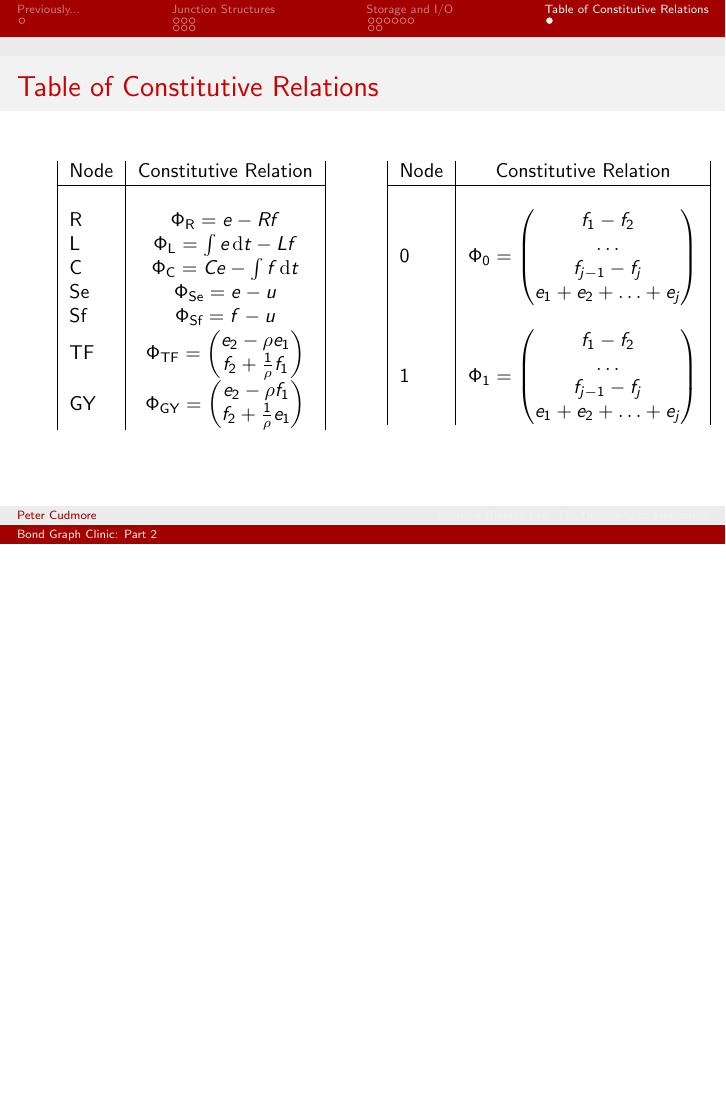
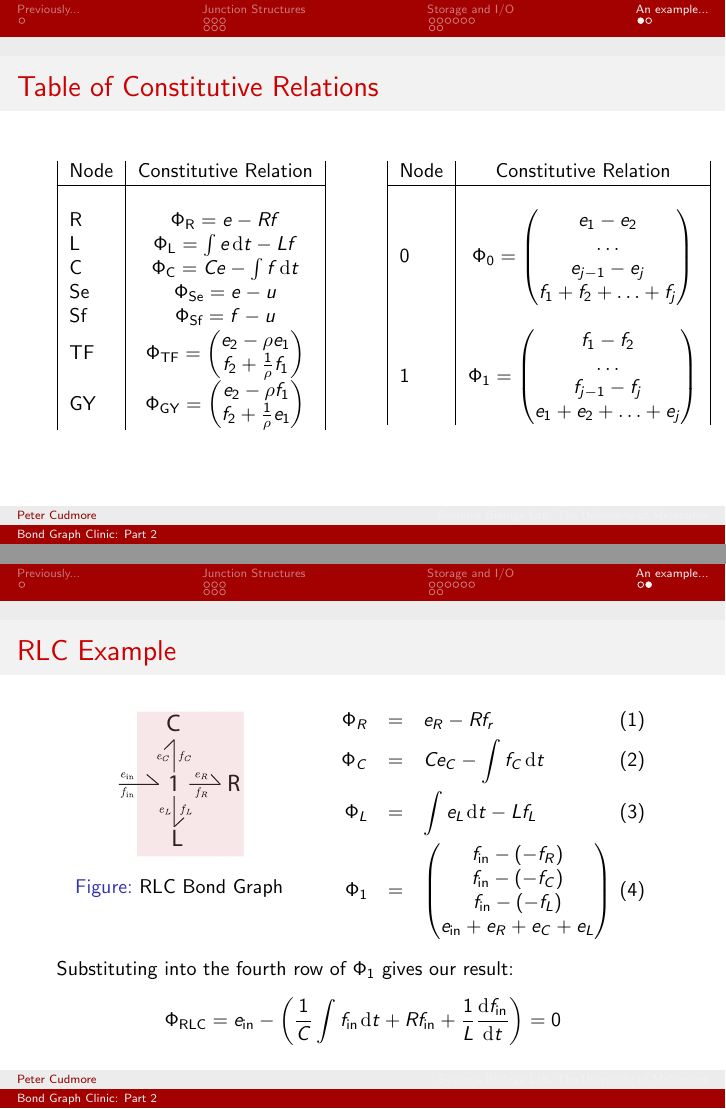
Before and after one commit to peter-cudmore/Bond-Graph-Clinic, LaTeX slides (tex/clinic_notes_2.tex): page 28 of 28 before the commit and pages 28 and 31 of 31 after it, the two joined at a grey line, the shorter picture padded with empty space. Compiled offline with pdfLaTeX.

Commit message:
fixed some typos and added example

```diff
--- a/tex/clinic_notes_2.tex
+++ b/tex/clinic_notes_2.tex
@@ -405,7 +405,7 @@ and similarly for the flow source Sf
 \Phi_\text{Sf} = f - u.
 \]
 \end{frame}
-\section{Table of Constitutive Relations}
+\section{An example...}
 \begin{frame}
 \frametitle{Table of Constitutive Relations}
 \begin{small}
@@ -437,10 +437,10 @@ and similarly for the flow source Sf
 	\hline
 	&\\
 	0 &$	\Phi_\text{0} = \left(\begin{matrix}
-	f_1 -f_2\\
+	e_1 -e_2\\
 	\ldots\\
-	f_{j-1} - f_j\\
-	e_1 + e_2 + \ldots + e_j
+	e_{j-1} - e_j\\
+	f_1 + f_2 + \ldots + f_j
 	\end{matrix}\right)$\\
 	&
 	\\
@@ -454,4 +454,28 @@ and similarly for the flow source Sf
 \end{minipage}
 \end{small}
 \end{frame}
+\begin{frame}
+\frametitle{RLC Example}
+\begin{small}
+\begin{minipage}{0.4\textwidth}
+\begin{figure}
+	\includegraphics{images/rlc.pdf}
+	\caption{RLC Bond Graph}
+\end{figure}
+\end{minipage}
+\begin{minipage}{0.55\textwidth}
+\begin{eqnarray}
+\Phi_R &=& e_R - Rf_r\\
+\Phi_C &=& Ce_C - \int f_C\df{t}\\
+\Phi_L &=& \int e_L \df{t} - Lf_L\\
+\Phi_1 &=& \left(\begin{matrix}
+f_\text{in} - (-f_R)\\
+f_\text{in} - (-f_C)\\
+f_\text{in} - (-f_L)\\
+e_\text{in} + e_R + e_C + e_L
+\end{matrix}\right)
+\end{eqnarray}
+\end{minipage}
 
+
+\vspace{10pt}
@@ -458 +489,9 @@ and similarly for the flow source Sf
+\only<3>{
+Substituting into the fourth row of $\Phi_1$ gives our result:
+\[
+\Phi_\text{RLC} = e_\text{in} - \left(\frac{1}{C}\int f_\text{in} \df{t} + Rf_\text{in} + \frac{1}{L}\D{f_\text{in}}{t}\right) = 0
+\]
+}
+\end{small}
+\end{frame}
 \end{document}
```
Also changed, not shown: tex/images/rlc.pdf (added), tex/images/rlc.svg (added), tex/clinic_notes_2.tex (15 more changed lines), 1 other file.
